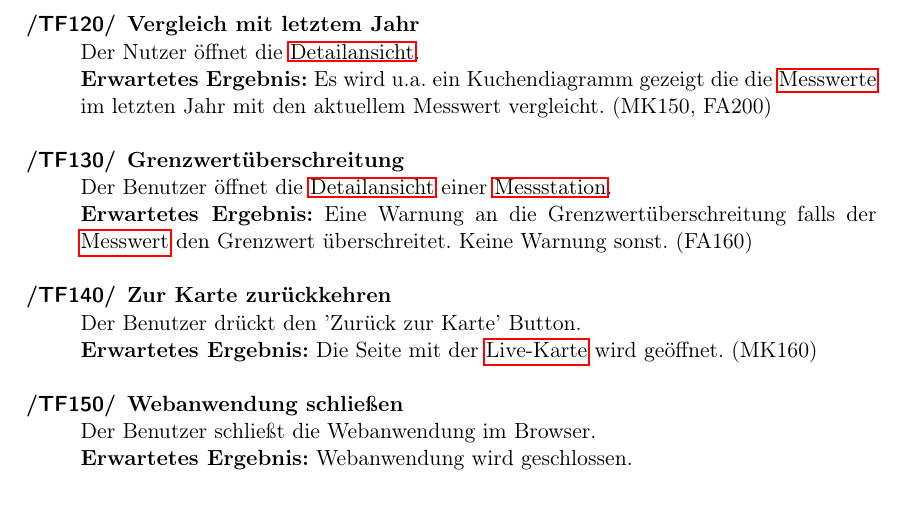
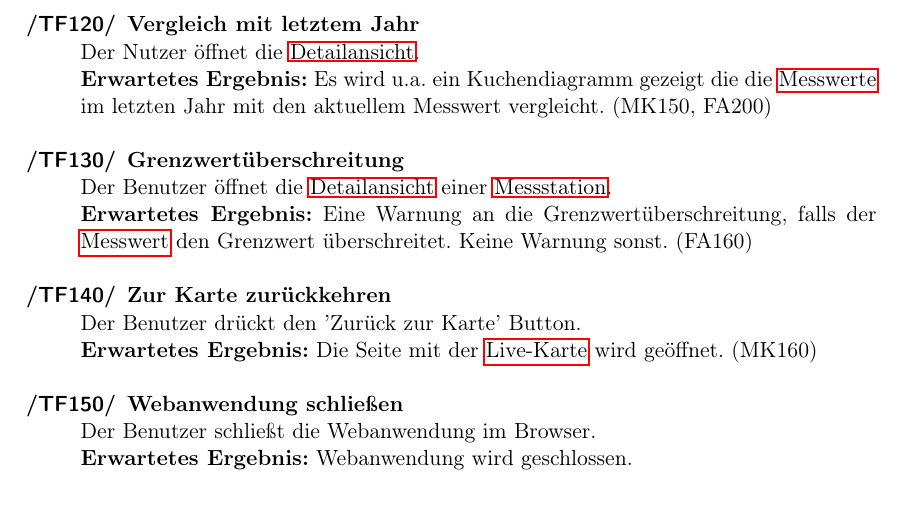
Before and after one commit to JonaEnz/pse-airquality-1, a LaTeX document (Pflichtenheft/Pflichtenheft.tex, which reads Pflichtenheft/chapters/Globale_Testfaelle.tex): part of page 20 of 34, cut so that both start at the same text. Compiled offline with pdfLaTeX.

Commit message:
Fix typo

```diff
--- a/Pflichtenheft/chapters/Globale_Testfaelle.tex
+++ b/Pflichtenheft/chapters/Globale_Testfaelle.tex
@@ -29,7 +29,7 @@
 
     \item[Vergleich mit letztem Jahr] Der Nutzer öffnet die \gls{Detailansicht}. \\ \textbf{Erwartetes Ergebnis:} Es wird u.a. ein Kuchendiagramm gezeigt die die \glspl{Messwert} im letzten Jahr mit den aktuellem Messwert vergleicht. (MK150, FA200)
 
-    \item[Grenzwertüberschreitung] Der Benutzer öffnet die \gls{Detailansicht} einer \gls{Station}. \\ \textbf{Erwartetes Ergebnis:} Eine Warnung an die Grenzwertüberschreitung falls der \gls{Messwert} den Grenzwert überschreitet. Keine Warnung sonst. (FA160)
+    \item[Grenzwertüberschreitung] Der Benutzer öffnet die \gls{Detailansicht} einer \gls{Station}. \\ \textbf{Erwartetes Ergebnis:} Eine Warnung an die Grenzwertüberschreitung, falls der \gls{Messwert} den Grenzwert überschreitet. Keine Warnung sonst. (FA160)
 
 	\item[Zur Karte zurückkehren] Der Benutzer drückt den 'Zurück zur Karte' Button. \\ \textbf{Erwartetes Ergebnis:} Die Seite mit der \gls{Live-Karte} wird geöffnet. (MK160)
 
```
